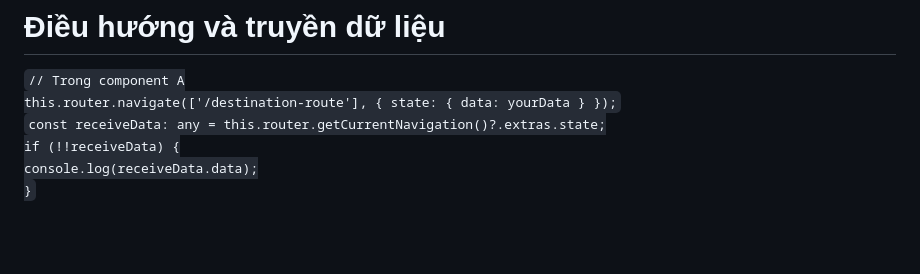
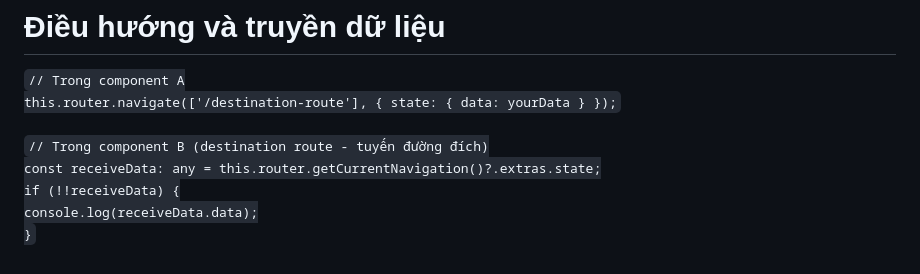
Before and after one commit to conggaro/SuDung_Angular, a Markdown page: README.md, the part around the change. Rendered like a GitHub page; blank space fills up the shorter version.

```diff
--- a/README.md
+++ b/README.md
@@ -78,8 +78,9 @@ console.log(decodedString); // Hello, World!
 # Điều hướng và truyền dữ liệu
 <code>// Trong component A
 this.router.navigate(['/destination-route'], { state: { data: yourData } });</code>
-<br>
-<code>const receiveData: any = this.router.getCurrentNavigation()?.extras.state;
+<br><br>
+<code>// Trong component B (destination route - tuyến đường đích)
+const receiveData: any = this.router.getCurrentNavigation()?.extras.state;
     if (!!receiveData) {
       console.log(receiveData.data);
     }</code>
```
